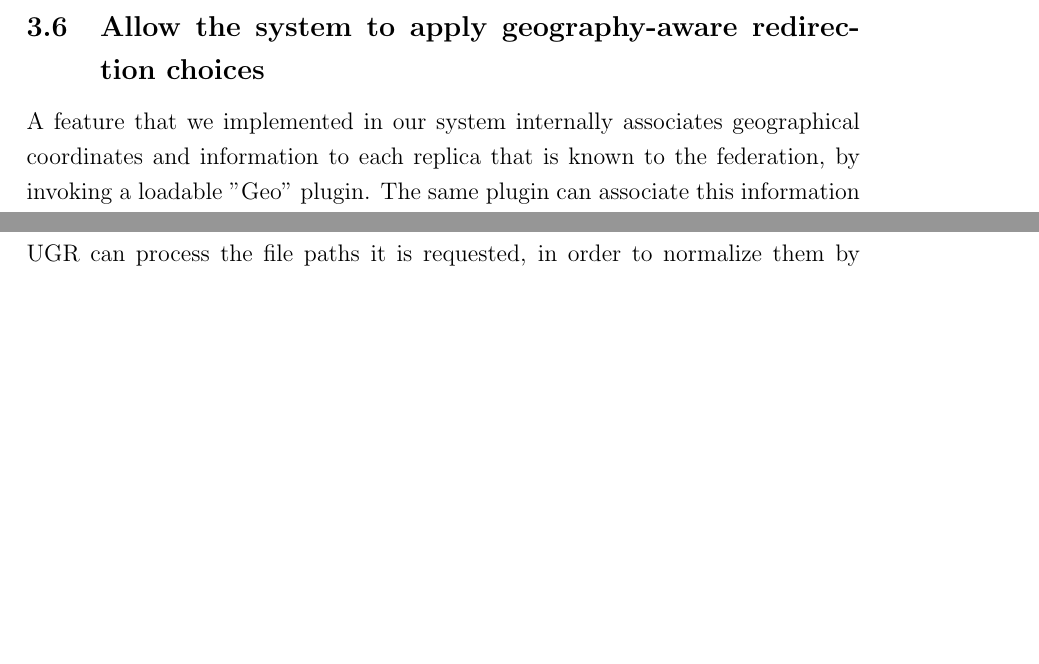
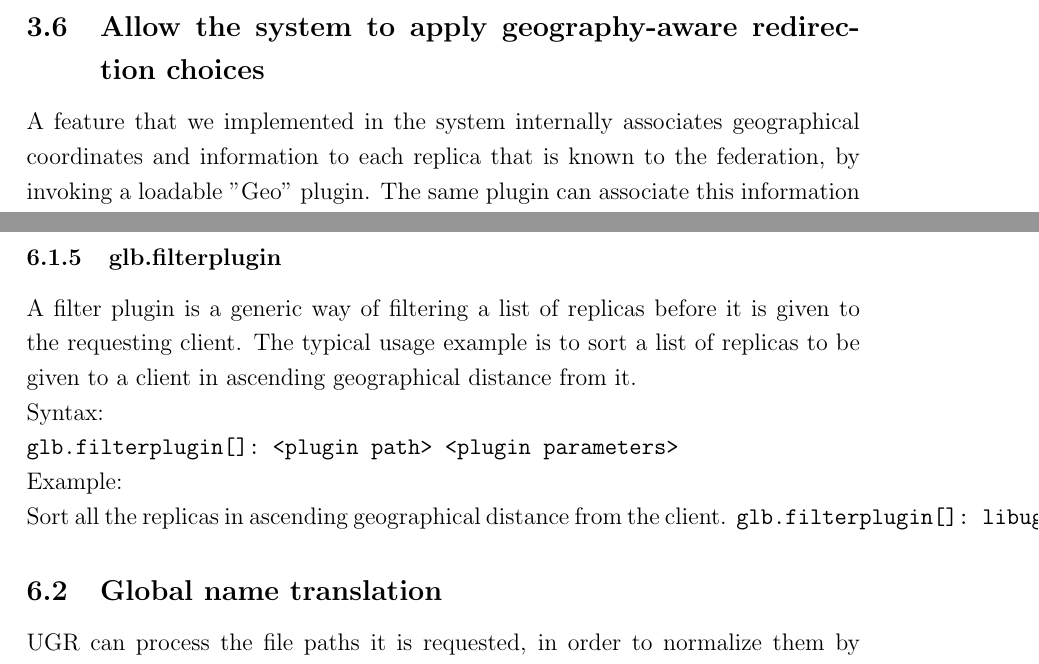
Before and after one commit to indigo-dc/dynafed, a LaTeX paper (doc/whitepaper/Doc_DynaFeds.tex): two parts of pages 11 and 24 of 35, joined at a grey line, cut so that both start at the same text, the shorter picture padded with empty space. Compiled offline with pdfLaTeX.

Commit message:
Introduce the filter plugins

```diff
--- a/doc/whitepaper/Doc_DynaFeds.tex
+++ b/doc/whitepaper/Doc_DynaFeds.tex
@@ -203,7 +203,7 @@ So far, work is foreseen to verify the usability, in the described context, of t
 
 \subsection{Allow the system to apply geography-aware redirection choices}
 
-A feature that we implemented in our system internally associates geographical coordinates and information to each replica that is known to the federation, by invoking a loadable "Geo" plugin. The same plugin can associate this information to each client request for locating a replica. As a consequence, the system can select the replica that is geographically closer to the client that requested it.\\
+A feature that we implemented in the system internally associates geographical coordinates and information to each replica that is known to the federation, by invoking a loadable "Geo" plugin. The same plugin can associate this information to each client request for locating a replica. As a consequence, the system can select the replica that is geographically closer to the client that requested it.\\
 An easy implementation of the Geo plugin consisted in wrapping the GeoIP API \cite{geoip}, that seems to provide a more than adequate level of performance (on the order of one million queries per second, as output by its internal tests). The result is that the Dynamic Federation system is able to redirect a client to the replica that is the closest to it, in a very efficient way.
 
 
@@ -412,6 +412,16 @@ Syntax:\\
 
 Default value: 10000
 
+\subsubsection{glb.filterplugin}
+A filter plugin is a generic way of filtering a list of replicas before it is given to the requesting client.
+The typical usage example is to sort a list of replicas to be given to a client in ascending geographical distance from it.
+\\
+Syntax:\\
+\verb"glb.filterplugin[]: <plugin path> <plugin parameters>"
+\\
+Example:\\
+Sort all the replicas in ascending geographical distance from the client.
+\verb"glb.filterplugin[]: libugrgeoplugin_geoip.so geoplug1 /usr/share/GeoIP/GeoLiteCity.dat"
 
 
 \subsection{\label{globalxlation}Global name translation}
```
Also changed, not shown: doc/whitepaper/Doc_DynaFeds.pdf, 2 other files.
